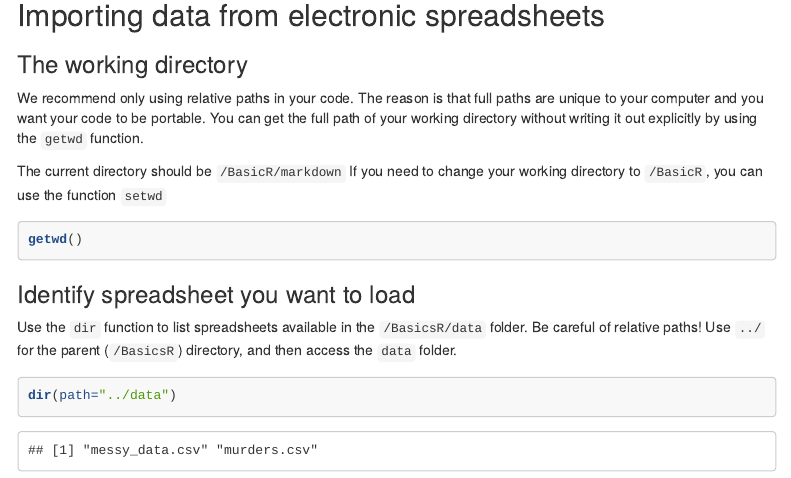
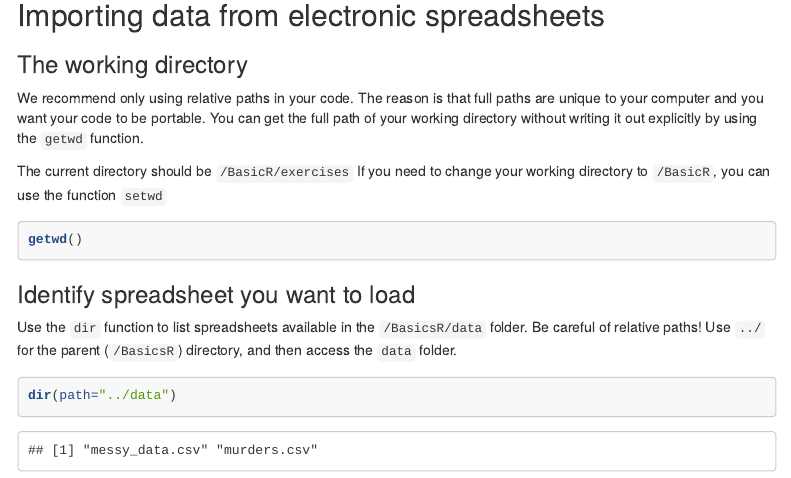
Before and after one commit to CompEpigen/BasicR, an R Markdown document (exercises/Day2_1.ImportingandWrangling_Exercise.Rmd): the page in a window 1100 px wide, from 200 px down. Rendered offline with R 4.5, knitr and Pandoc, with nearby package versions; menus at the side of the page are left out.

Commit message:
Day 2 Complete

````diff
--- a/markdown/Day2_1.ImportingandWrangling_Exercise.Rmd
+++ b/exercises/Day2_1.ImportingandWrangling_Exercise.Rmd
@@ -24,7 +24,7 @@ https://rafalab.github.io/dsbook/
 We recommend only using relative paths in your code. The reason is that full paths are unique to your computer and you want your code to be portable.
 You can get the full path of your working directory without writing it out explicitly by using the `getwd` function.
 
-The current directory should be `/BasicR/markdown` If you need to change your working directory to `/BasicR`, you can use the function `setwd`
+The current directory should be `/BasicR/exercises` If you need to change your working directory to `/BasicR`, you can use the function `setwd`
 
 
 ```{r, eval=FALSE}
````
Also changed, not shown: exercises/Day2_1.ImportingandWrangling_Exercise.html, exercises/Day2_2_Cleaning_Exercise.Rmd (renamed from markdown/Day2_2_Cleaning_Exercise.Rmd), exercises/Day2_2_Cleaning_Exercise.html (renamed from markdown/Day2_2_Cleaning_Exercise.html), exercises/Day2_3_Visualisationwithggplot2_Exercise.Rmd (renamed from markdown/Day2_3_Visualisationwithggplot2_Exercise.Rmd), exercises/Day2_3_Visualisationwithggplot2_Exercise.html (renamed from markdown/Day2_3_Visualisationwithggplot2_Exercise.html), exercises/Day2_4_DescriptiveStatistics_Exercise.Rmd (renamed from markdown/Day2_4_DescriptiveStatistics_Exercise.Rmd), exercises/Day2_4_DescriptiveStatistics_Exercise.html (renamed from markdown/Day2_4_DescriptiveStatistics_Exercise.html), 1 other file.
